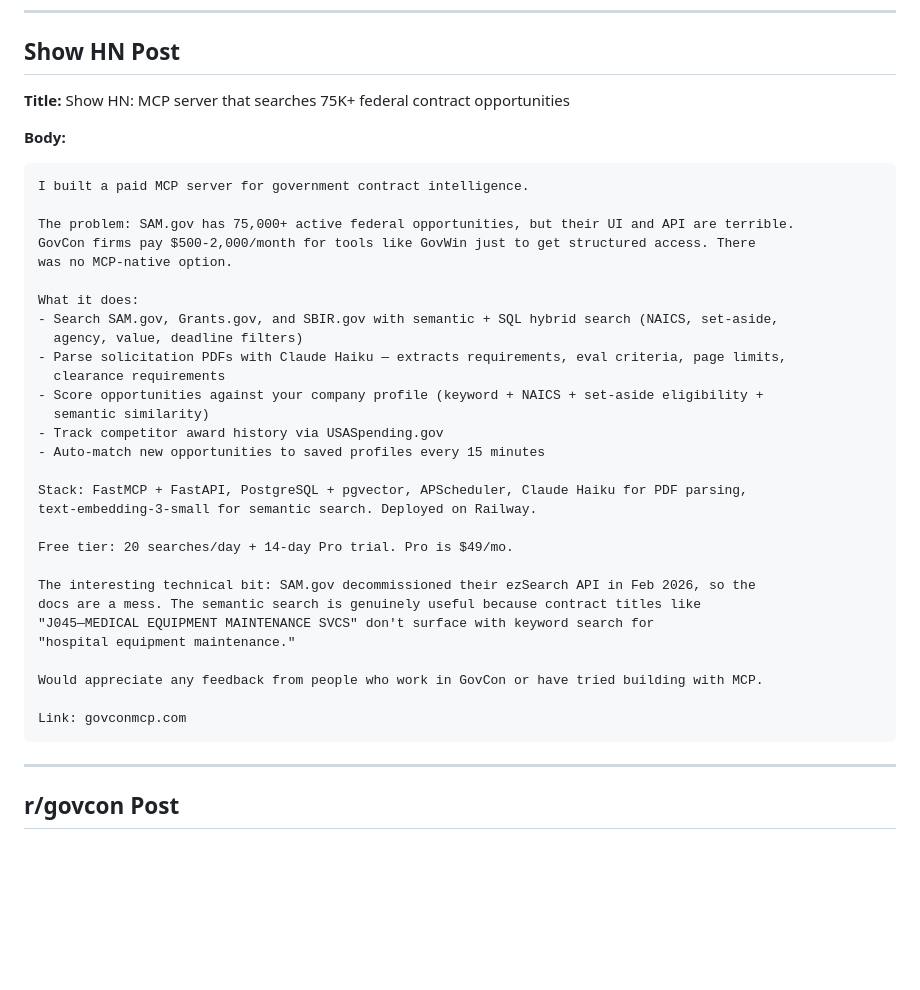
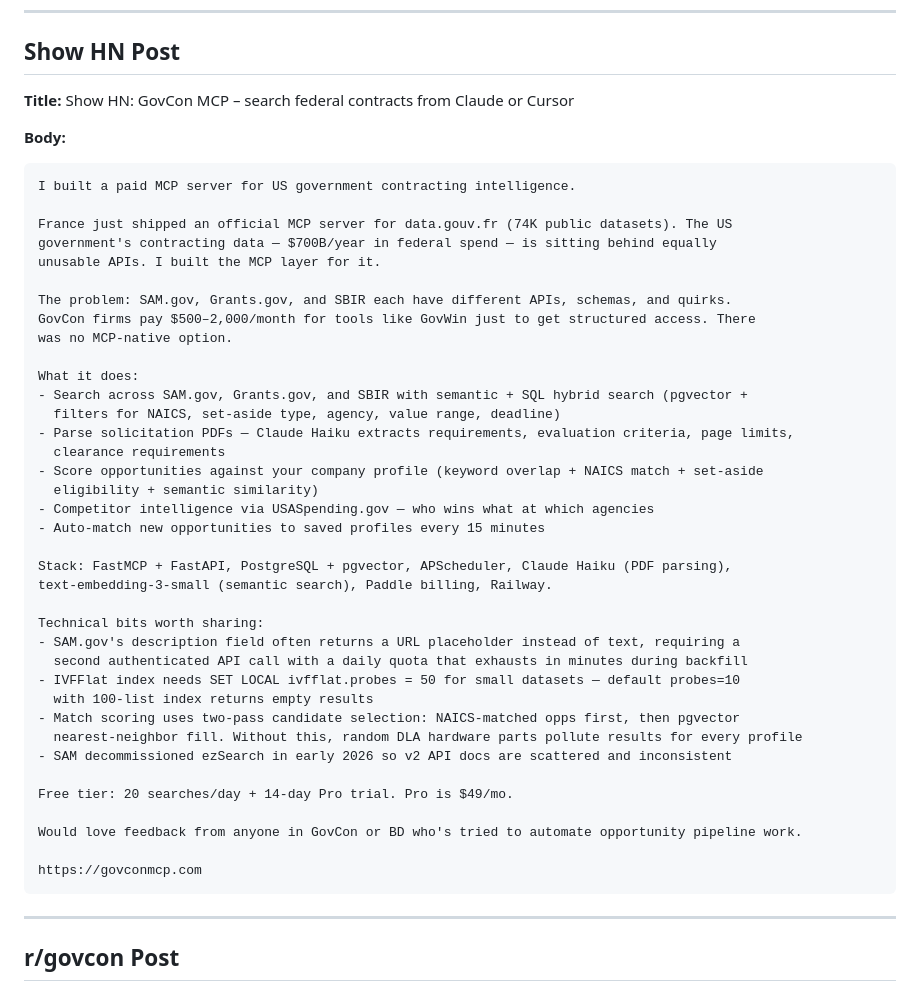
Before and after one commit to selectqoma/mcp-magic, a Markdown page: LAUNCH.md, the part around the change. Rendered like a GitHub page; blank space fills up the shorter version.

Commit message:
docs: update Show HN with France MCP angle + technical details

````diff
--- a/LAUNCH.md
+++ b/LAUNCH.md
@@ -66,39 +66,47 @@ Copy-paste ready posts and deploy steps for launch day.
 
 ## Show HN Post
 
-**Title:** Show HN: MCP server that searches 75K+ federal contract opportunities
+**Title:** Show HN: GovCon MCP – search federal contracts from Claude or Cursor
 
 **Body:**
 ```
-I built a paid MCP server for government contract intelligence.
+I built a paid MCP server for US government contracting intelligence.
 
-The problem: SAM.gov has 75,000+ active federal opportunities, but their UI and API are terrible.
-GovCon firms pay $500-2,000/month for tools like GovWin just to get structured access. There
+France just shipped an official MCP server for data.gouv.fr (74K public datasets). The US
+government's contracting data — $700B/year in federal spend — is sitting behind equally
+unusable APIs. I built the MCP layer for it.
+
+The problem: SAM.gov, Grants.gov, and SBIR each have different APIs, schemas, and quirks.
+GovCon firms pay $500–2,000/month for tools like GovWin just to get structured access. There
 was no MCP-native option.
 
 What it does:
-- Search SAM.gov, Grants.gov, and SBIR.gov with semantic + SQL hybrid search (NAICS, set-aside,
-  agency, value, deadline filters)
-- Parse solicitation PDFs with Claude Haiku — extracts requirements, eval criteria, page limits,
+- Search across SAM.gov, Grants.gov, and SBIR with semantic + SQL hybrid search (pgvector +
+  filters for NAICS, set-aside type, agency, value range, deadline)
+- Parse solicitation PDFs — Claude Haiku extracts requirements, evaluation criteria, page limits,
   clearance requirements
-- Score opportunities against your company profile (keyword + NAICS + set-aside eligibility +
-  semantic similarity)
-- Track competitor award history via USASpending.gov
+- Score opportunities against your company profile (keyword overlap + NAICS match + set-aside
+  eligibility + semantic similarity)
+- Competitor intelligence via USASpending.gov — who wins what at which agencies
 - Auto-match new opportunities to saved profiles every 15 minutes
 
-Stack: FastMCP + FastAPI, PostgreSQL + pgvector, APScheduler, Claude Haiku for PDF parsing,
-text-embedding-3-small for semantic search. Deployed on Railway.
+Stack: FastMCP + FastAPI, PostgreSQL + pgvector, APScheduler, Claude Haiku (PDF parsing),
+text-embedding-3-small (semantic search), Paddle billing, Railway.
+
+Technical bits worth sharing:
+- SAM.gov's description field often returns a URL placeholder instead of text, requiring a
+  second authenticated API call with a daily quota that exhausts in minutes during backfill
+- IVFFlat index needs SET LOCAL ivfflat.probes = 50 for small datasets — default probes=10
+  with 100-list index returns empty results
+- Match scoring uses two-pass candidate selection: NAICS-matched opps first, then pgvector
+  nearest-neighbor fill. Without this, random DLA hardware parts pollute results for every profile
+- SAM decommissioned ezSearch in early 2026 so v2 API docs are scattered and inconsistent
 
 Free tier: 20 searches/day + 14-day Pro trial. Pro is $49/mo.
 
-The interesting technical bit: SAM.gov decommissioned their ezSearch API in Feb 2026, so the
-docs are a mess. The semantic search is genuinely useful because contract titles like
-"J045—MEDICAL EQUIPMENT MAINTENANCE SVCS" don't surface with keyword search for
-"hospital equipment maintenance."
+Would love feedback from anyone in GovCon or BD who's tried to automate opportunity pipeline work.
 
-Would appreciate any feedback from people who work in GovCon or have tried building with MCP.
-
-Link: govconmcp.com
+https://govconmcp.com
 ```
 
 ---
````
